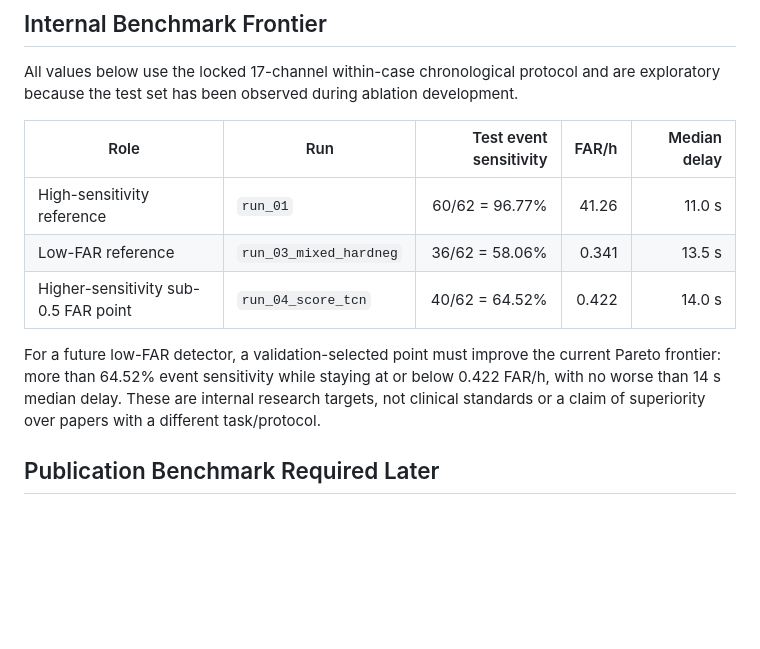
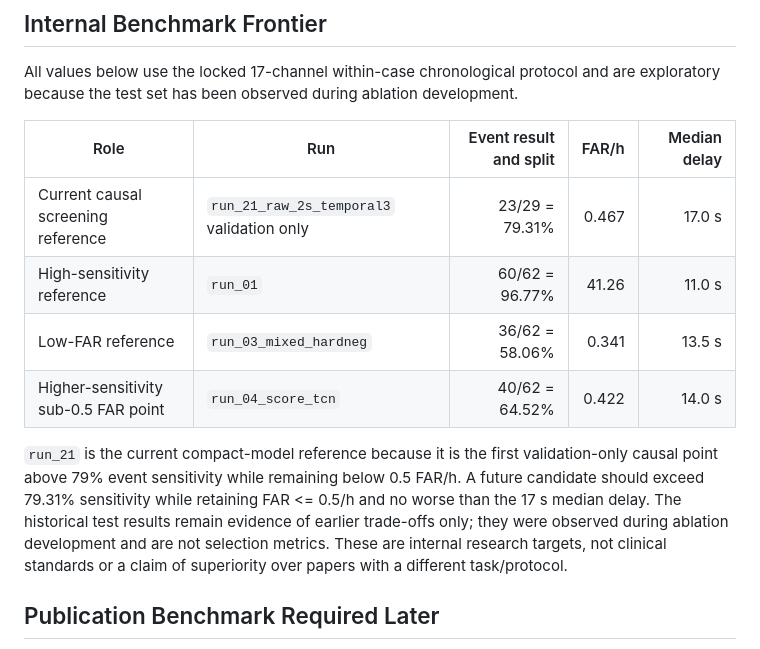
Before and after one commit to Manhzzax/1D-CNN-Accelerator-for-EEG_Detection, a Markdown page: AI_train_model/docs/benchmark_definition_and_comparability.md, the part around the change. GitHub-like rendering; blank space fills up the shorter version.

```diff
--- a/AI_train_model/docs/benchmark_definition_and_comparability.md
+++ b/AI_train_model/docs/benchmark_definition_and_comparability.md
@@ -46,13 +46,21 @@ The aggregate is micro-averaged: total detected events divided by total events,
 
 All values below use the locked 17-channel within-case chronological protocol and are exploratory because the test set has been observed during ablation development.
 
-| Role | Run | Test event sensitivity | FAR/h | Median delay |
+| Role | Run | Event result and split | FAR/h | Median delay |
 |---|---|---:|---:|---:|
+| Current causal screening reference | `run_21_raw_2s_temporal3` validation only | 23/29 = 79.31% | 0.467 | 17.0 s |
 | High-sensitivity reference | `run_01` | 60/62 = 96.77% | 41.26 | 11.0 s |
 | Low-FAR reference | `run_03_mixed_hardneg` | 36/62 = 58.06% | 0.341 | 13.5 s |
 | Higher-sensitivity sub-0.5 FAR point | `run_04_score_tcn` | 40/62 = 64.52% | 0.422 | 14.0 s |
 
-For a future low-FAR detector, a validation-selected point must improve the current Pareto frontier: more than 64.52% event sensitivity while staying at or below 0.422 FAR/h, with no worse than 14 s median delay. These are internal research targets, not clinical standards or a claim of superiority over papers with a different task/protocol.
+`run_21` is the current compact-model reference because it is the first
+validation-only causal point above 79% event sensitivity while remaining below
+0.5 FAR/h. A future candidate should exceed 79.31% sensitivity while retaining
+FAR <= 0.5/h and no worse than the 17 s median delay. The historical test
+results remain evidence of earlier trade-offs only; they were observed during
+ablation development and are not selection metrics. These are internal
+research targets, not clinical standards or a claim of superiority over papers
+with a different task/protocol.
 
 ## Publication Benchmark Required Later
 
```
Also changed, not shown: AI_train_model/docs/paper_benchmark_comparison.md (+82 -17 lines).
